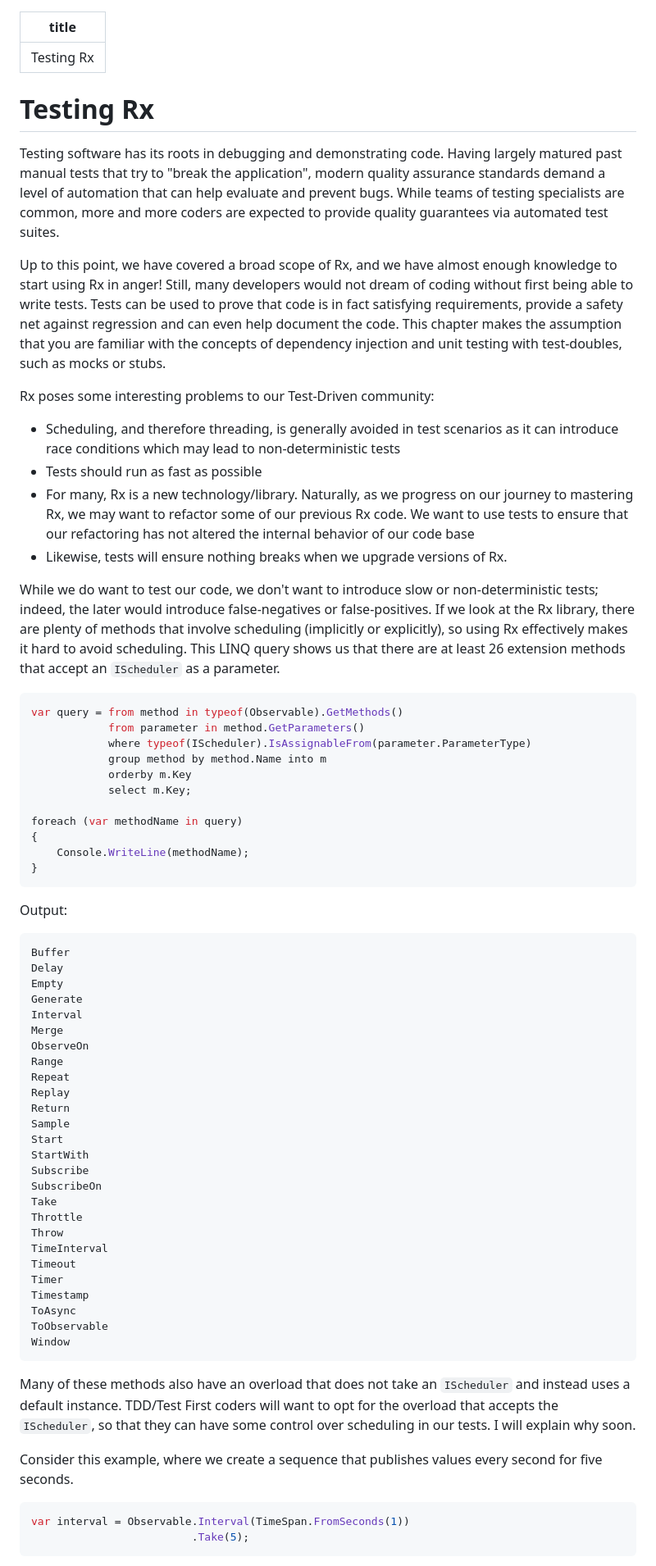
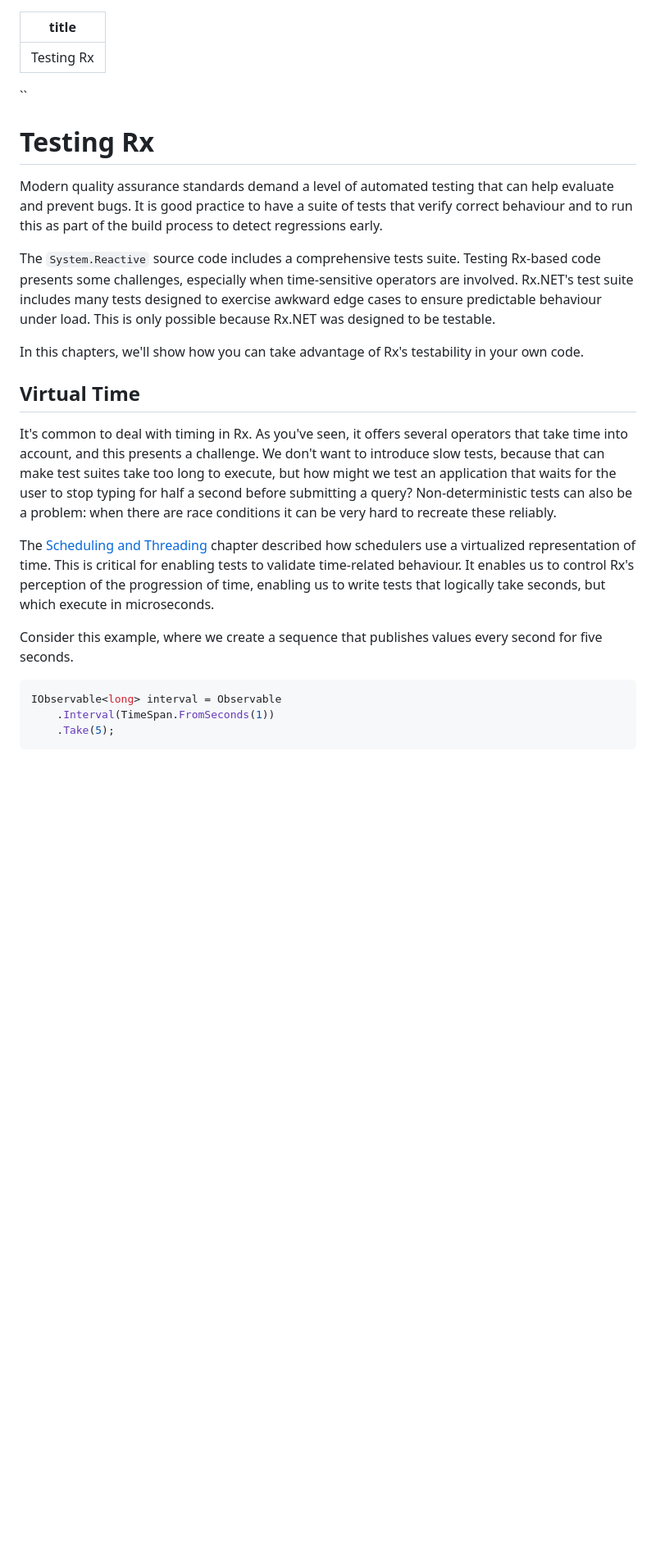
Before and after one commit to LeeCampbell/IntroToRx, a Markdown page: content/91_TestingRx.md, the part around one of its changes. Shown at 82% size. GitHub-like rendering; blank space fills up the shorter version.

Commit message:
Testing chapter WIP

````diff
--- a/content/91_TestingRx.md
+++ b/content/91_TestingRx.md
@@ -1,73 +1,26 @@
 ---
 title: Testing Rx
 ---
-
+``
 # Testing Rx
 
-Testing software has its roots in debugging and demonstrating code. Having largely matured past manual tests that try to "break the application", modern quality assurance standards demand a level of automation that can help evaluate and prevent bugs. While teams of testing specialists are common, more and more coders are expected to provide quality guarantees via automated test suites.
+Modern quality assurance standards demand a level of automated testing that can help evaluate and prevent bugs. It is good practice to have a suite of tests that verify correct behaviour and to run this as part of the build process to detect regressions early.
 
-Up to this point, we have covered a broad scope of Rx, and we have almost enough knowledge to start using Rx in anger! Still, many developers would not dream of coding without first being able to write tests. Tests can be used to prove that code is in fact satisfying requirements, provide a safety net against regression and can even help document the code. This chapter makes the assumption that you are familiar with the concepts of dependency injection and unit testing with test-doubles, such as mocks or stubs.
+The `System.Reactive` source code includes a comprehensive tests suite. Testing Rx-based code presents some challenges, especially when time-sensitive operators are involved. Rx.NET's test suite includes many tests designed to exercise awkward edge cases to ensure predictable behaviour under load. This is only possible because Rx.NET was designed to be testable.
 
-Rx poses some interesting problems to our Test-Driven community:
+In this chapters, we'll show how you can take advantage of Rx's testability in your own code.
 
-- Scheduling, and therefore threading, is generally avoided in test scenarios as it can introduce race conditions which may lead to non-deterministic tests
-- Tests should run as fast as possible
-- For many, Rx is a new technology/library. Naturally, as we progress on our journey to mastering Rx, we may want to refactor some of our previous Rx code. We want to use tests to ensure that our refactoring has not altered the internal behavior of our code base
-- Likewise, tests will ensure nothing breaks when we upgrade versions of Rx.
+## Virtual Time
 
-While we do want to test our code, we don't want to introduce slow or non-deterministic tests; indeed, the later would introduce false-negatives or false-positives. If we look at the Rx library, there are plenty of methods that involve scheduling (implicitly or explicitly), so using Rx effectively makes it hard to avoid scheduling. This LINQ query shows us that there are at least 26 extension methods that accept an `IScheduler` as a parameter.
+It's common to deal with timing in Rx. As you've seen, it offers several operators that take time into account, and this presents a challenge. We don't want to introduce slow tests, because that can make test suites take too long to execute, but how might we test an application that waits for the user to stop typing for half a second before submitting a query? Non-deterministic tests can also be a problem: when there are race conditions it can be very hard to recreate these reliably.
 
-```csharp
-var query = from method in typeof(Observable).GetMethods()
-            from parameter in method.GetParameters()
-            where typeof(IScheduler).IsAssignableFrom(parameter.ParameterType)
-            group method by method.Name into m
-            orderby m.Key
-            select m.Key;
-
-foreach (var methodName in query)
-{
-    Console.WriteLine(methodName);
-}
-```
-
-Output:
-
-```
-Buffer
-Delay
-Empty
-Generate
-Interval
-Merge
-ObserveOn
-Range
-Repeat
-Replay
-Return
-Sample
-Start
-StartWith
-Subscribe
-SubscribeOn
-Take
-Throttle
-Throw
-TimeInterval
-Timeout
-Timer
-Timestamp
-ToAsync
-ToObservable
-Window
-```
-
-Many of these methods also have an overload that does not take an `IScheduler` and instead uses a default instance. TDD/Test First coders will want to opt for the overload that accepts the `IScheduler`, so that they can have some control over scheduling in our tests. I will explain why soon.
+ The [Scheduling and Threading](./11_SchedulingAndThreading.md) chapter described how schedulers use a virtualized representation of time. This is critical for enabling tests to validate time-related behaviour. It enables us to control Rx's perception of the progression of time, enabling us to write tests that logically take seconds, but which execute in microseconds.
 
 Consider this example, where we create a sequence that publishes values every second for five seconds.
 
 ```csharp
-var interval = Observable.Interval(TimeSpan.FromSeconds(1))
-                         .Take(5);
+IObservable<long> interval = Observable
+    .Interval(TimeSpan.FromSeconds(1))
+    .Take(5);
 ```
 
````
Also changed, not shown: other parts of content/91_TestingRx.md (+10 -31 lines).
